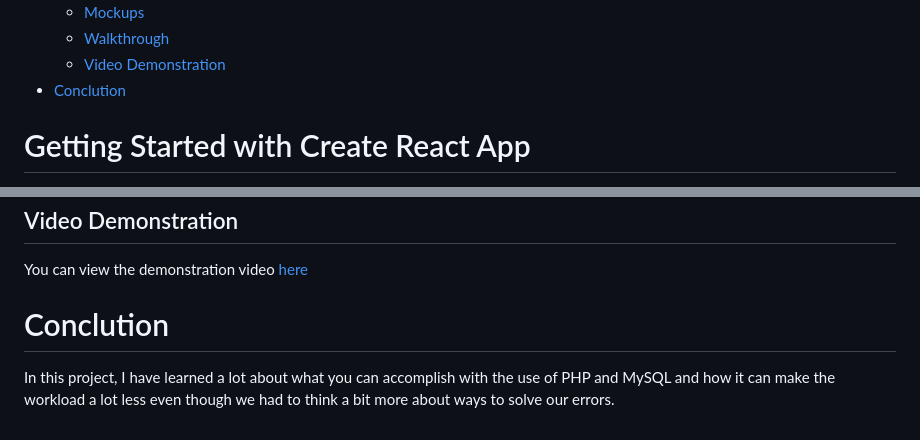
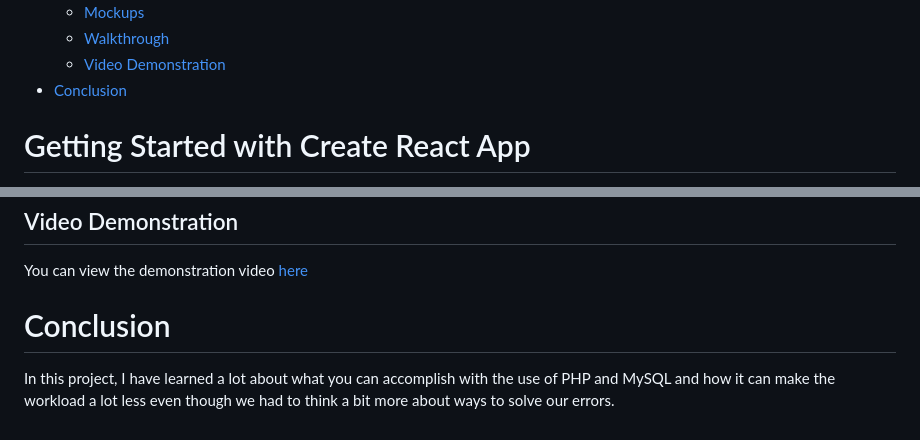
Before and after one commit to CWKrahtz/Krahtz-SQL, a Markdown page: README.md, 2 parts joined by grey strips. Rendered like a GitHub page.

```diff
--- a/README.md
+++ b/README.md
@@ -25,7 +25,7 @@
     - [Mockups](#mockups)
     - [Walkthrough](#walkthrough)
     - [Video Demonstration](#video-demonstration)
-- [Conclution](#conclution)
+- [Conclusion](#conclusion)
 
 # Getting Started with Create React App
 
@@ -182,5 +182,5 @@ You can view the walkthough video <a href="https://drive.google.com/file/d/1XKKR
 ## Video Demonstration
 You can view the demonstration video <a href="https://drive.google.com/file/d/1lEulpf_K2HweDqd7slhcVOExBGD-GI_S/view?usp=sharing">here</a>
 
-# Conclution
+# Conclusion
 In this project, I have learned a lot about what you can accomplish with the use of PHP and MySQL and how it can make the workload a lot less even though we had to think a bit more about ways to solve our errors.
```
